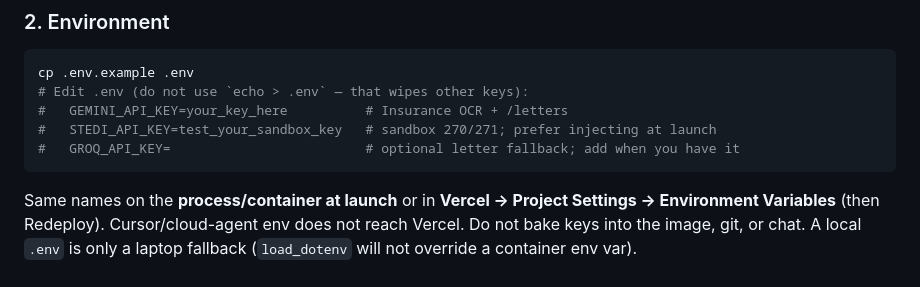
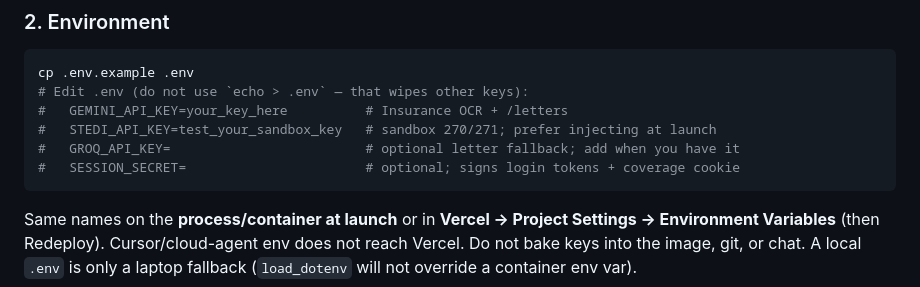
Before and after one commit to vivek-budania/careloop, a Markdown page: README.md, the part around the change. Drawn GitHub-style.

Commit message:
Document SESSION_SECRET in the README env slots.
Co-authored-by: DaveNganga <DaveNganga@users.noreply.github.com>

````diff
--- a/README.md
+++ b/README.md
@@ -132,6 +132,7 @@ cp .env.example .env
 #   GEMINI_API_KEY=your_key_here          # Insurance OCR + /letters
 #   STEDI_API_KEY=test_your_sandbox_key   # sandbox 270/271; prefer injecting at launch
 #   GROQ_API_KEY=                         # optional letter fallback; add when you have it
+#   SESSION_SECRET=                       # optional; signs login tokens + coverage cookie
 ```
 
 Same names on the **process/container at launch** or in **Vercel → Project Settings → Environment Variables** (then Redeploy). Cursor/cloud-agent env does not reach Vercel. Do not bake keys into the image, git, or chat. A local `.env` is only a laptop fallback (`load_dotenv` will not override a container env var).
````
